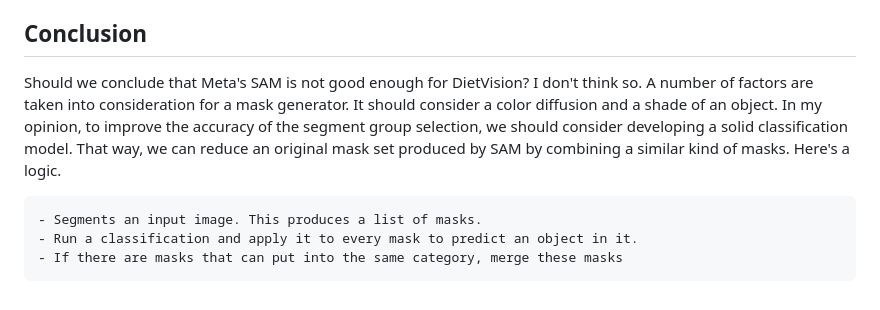
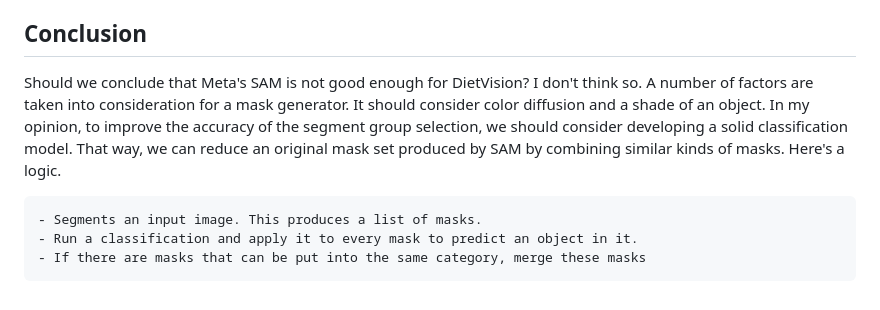
Before and after one commit to euijae/nyu_diet_vision, a Markdown page: docs/report/week11.report.md, the part around the change printed below. GitHub-like rendering.

````diff
--- a/docs/report/week11.report.md
+++ b/docs/report/week11.report.md
@@ -59,10 +66,10 @@ If a pixel at `(m, n)` is shared with `Mask 1` and `Mask 2`, then mapping logic
 
 ## Conclusion
 
-Should we conclude that Meta's SAM is not good enough for DietVision? I don't think so. A number of factors are taken into consideration for a mask generator. It should consider a color diffusion and a shade of an object. In my opinion, to improve the accuracy of the segment group selection, we should consider developing a solid classification model. That way, we can reduce an original mask set produced by SAM by combining a similar kind of masks. Here's a logic.
+Should we conclude that Meta's SAM is not good enough for DietVision? I don't think so. A number of factors are taken into consideration for a mask generator. It should consider color diffusion and a shade of an object. In my opinion, to improve the accuracy of the segment group selection, we should consider developing a solid classification model. That way, we can reduce an original mask set produced by SAM by combining similar kinds of masks. Here's a logic.
 
 ```text
 - Segments an input image. This produces a list of masks.
 - Run a classification and apply it to every mask to predict an object in it.
-- If there are masks that can put into the same category, merge these masks
+- If there are masks that can be put into the same category, merge these masks
 ```
````
Also changed, not shown: other parts of docs/report/week11.report.md (+13 -6 lines).
